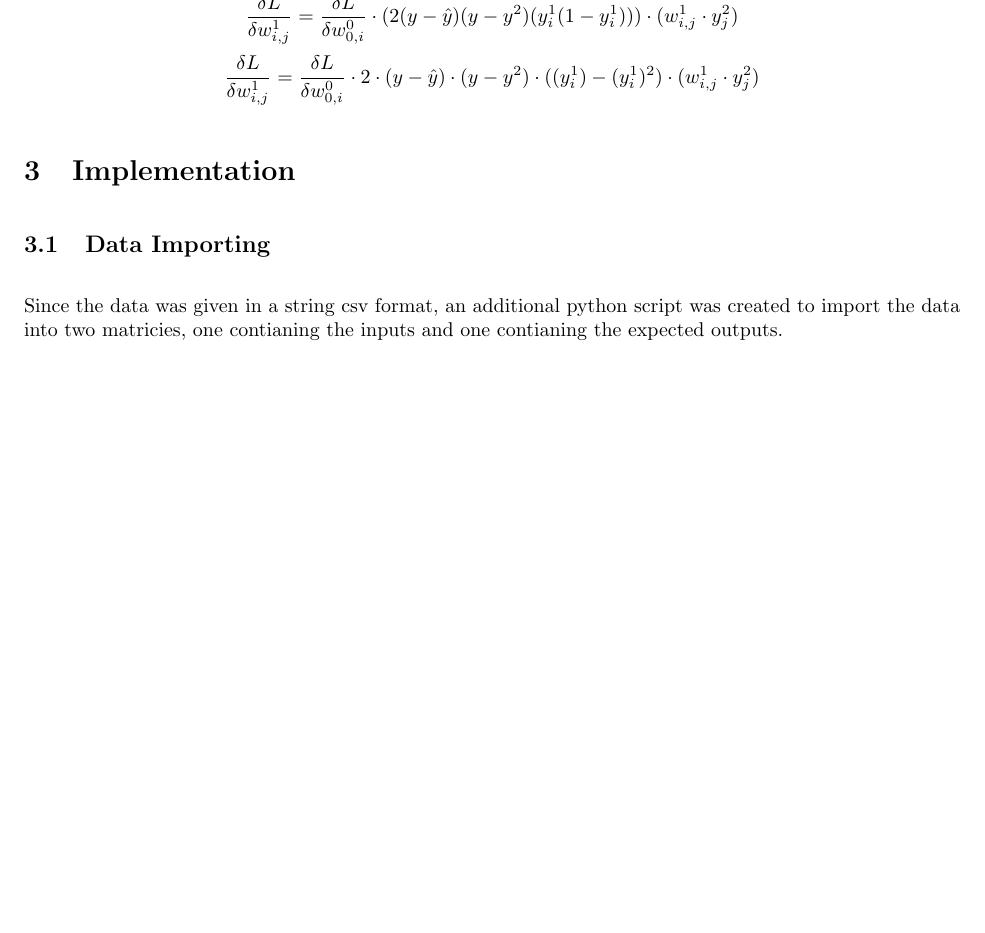
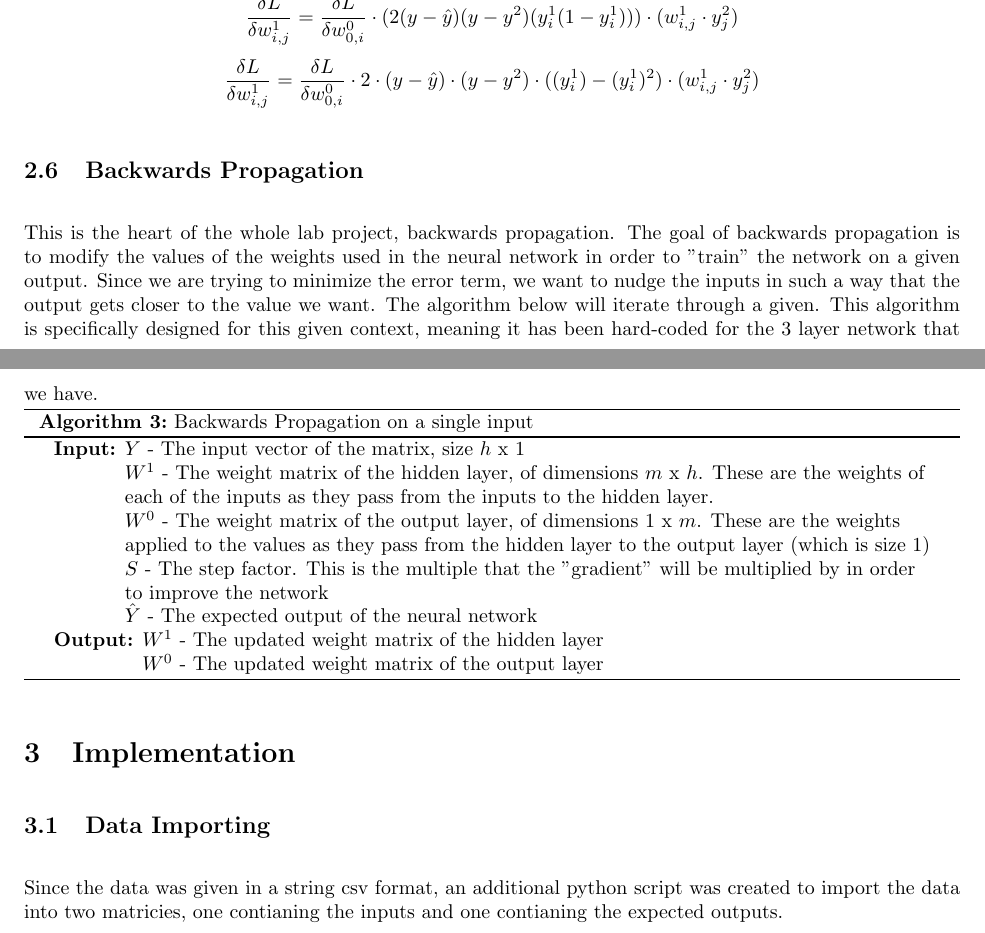
Before and after one commit to LittleTealeaf/DS-210-Final, a LaTeX document (report/report.tex): part of page 4 of 4 before the commit and two parts of pages 4 and 5 of 5 after it, the two joined at a grey line, cut so that both start at the same text, the shorter picture padded with empty space. Compiled offline with pdfLaTeX.

Commit message:
Started backwards propagation algorithm

```diff
--- a/report/report.tex
+++ b/report/report.tex
@@ -116,8 +116,19 @@ $$\frac{\delta L}{\delta w^1_{i,j}} = \frac{\delta L}{\delta w^0_{0,i}} \cdot 2
 % WAIT WOULD WE HAVE THE FIRST SECTION WITH THE 2 AND SUCH CAUSE ISNT' THAT IN THE FIRST PART?
 % no wait it wouldn't be because dx of (2f(x))^2 = 2(2f(x)) * (2f'(x)) * 1(x^0)
 
+\subsection{Backwards Propagation}
+This is the heart of the whole lab project, backwards propagation. The goal of backwards propagation is to modify the values of the weights used in the neural network in order to "train" the network on a given output. Since we are trying to minimize the error term, we want to nudge the inputs in such a way that the output gets closer to the value we want. The algorithm below will iterate through a given. This algorithm is specifically designed for this given context, meaning it has been hard-coded for the 3 layer network that we have.\\
+\begin{algorithm}[H]
+    \caption{Backwards Propagation on a single input}
+    \KwIn{$Y$ - The input vector of the matrix, size $h$ x $1$
+    \newline$W^1$ - The weight matrix of the hidden layer, of dimensions $m$ x $h$. These are the weights of each of the inputs as they pass from the inputs to the hidden layer.
+    \newline$W^0$ - The weight matrix of the output layer, of dimensions $1$ x $m$. These are the weights applied to the values as they pass from the hidden layer to the output layer (which is size 1)
+    \newline$S$ - The step factor. This is the multiple that the "gradient" will be multiplied by in order to improve the network
+    \newline$\hat{Y}$ - The expected output of the neural network}
+    \KwOut{$W^1$ - The updated weight matrix of the hidden layer
+    \newline$W^0$ - The updated weight matrix of the output layer}
 
-
+\end{algorithm}
 
 
 % Pseudocode, referenced previous algorithms (just include their pseudocode)
```
Also changed, not shown: report/report.pdf, 1 other file.
